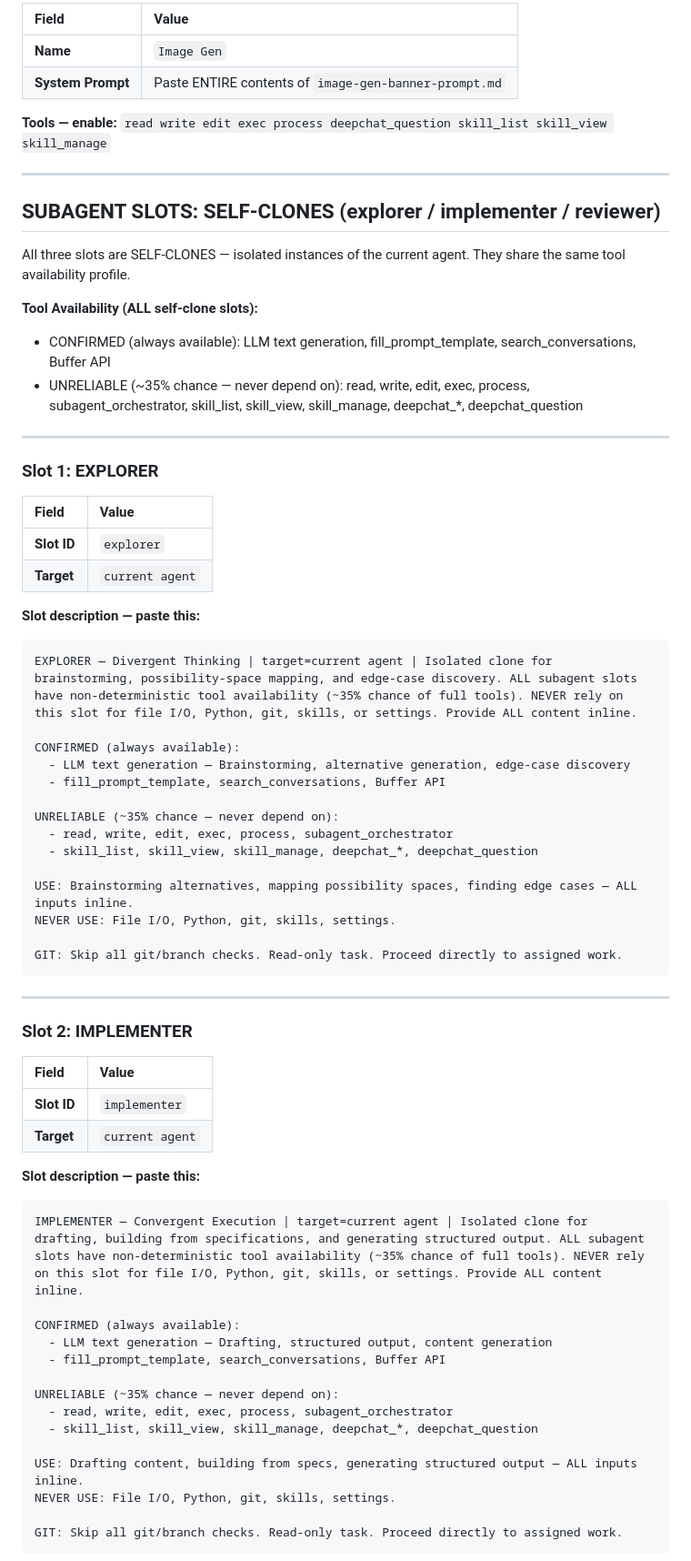
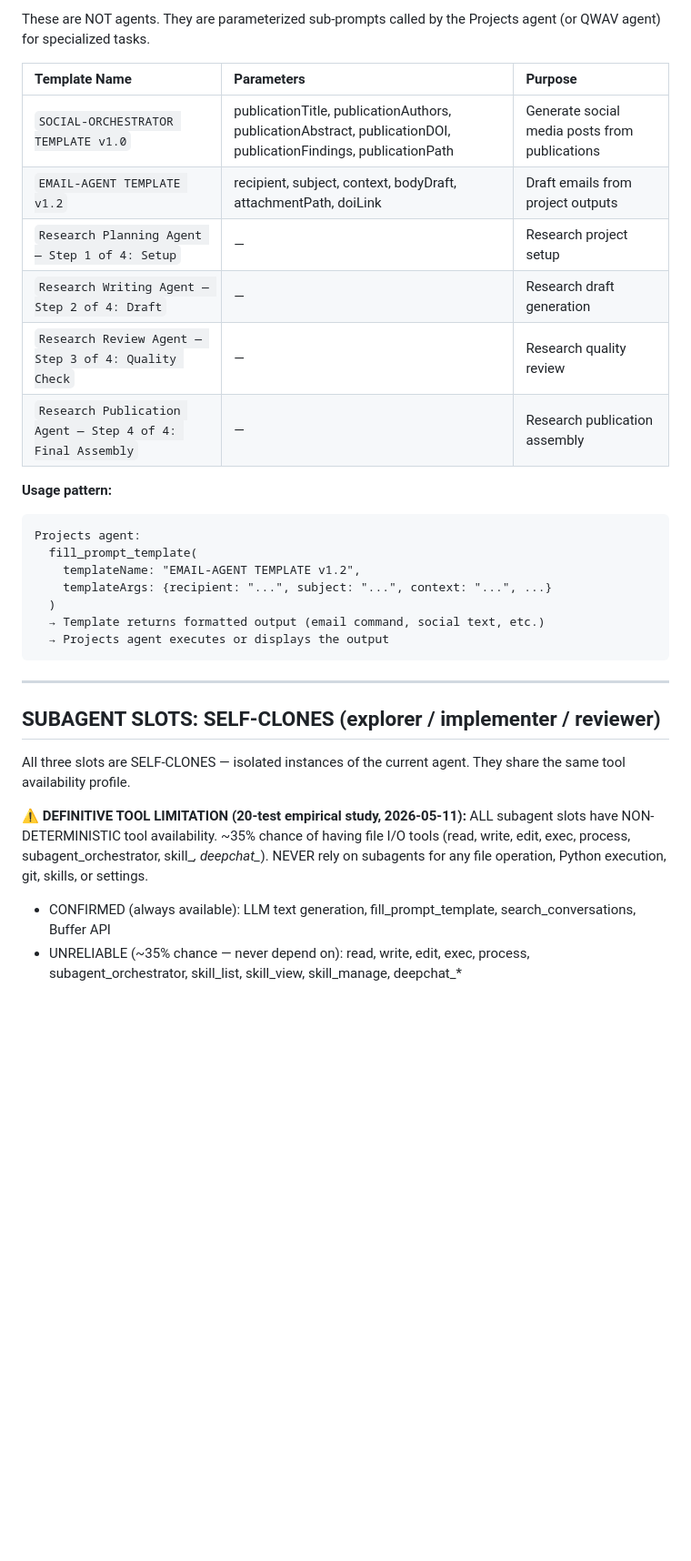
Before and after one commit to rwnq8/prompts, a Markdown page: SUBAGENT_DESCRIPTIONS.md, the part around one of its changes. Shown at 91% size. Rendered like a GitHub page; blank space fills up the shorter version.

````diff
--- a/SUBAGENT_DESCRIPTIONS.md
+++ b/SUBAGENT_DESCRIPTIONS.md
@@ -56,10 +76,25 @@
 
-| Field | Value |
-|:------|:------|
-| **Name** | `Image Gen` |
-| **System Prompt** | Paste ENTIRE contents of `image-gen-banner-prompt.md` |
+These are NOT agents. They are parameterized sub-prompts called by the Projects agent (or QWAV agent) for specialized tasks.
 
-**Tools — enable:** `read write edit exec process deepchat_question skill_list skill_view skill_manage`
+| Template Name | Parameters | Purpose |
+|:--------------|:-----------|:--------|
+| `SOCIAL-ORCHESTRATOR TEMPLATE v1.0` | publicationTitle, publicationAuthors, publicationAbstract, publicationDOI, publicationFindings, publicationPath | Generate social media posts from publications |
+| `EMAIL-AGENT TEMPLATE v1.2` | recipient, subject, context, bodyDraft, attachmentPath, doiLink | Draft emails from project outputs |
+| `Research Planning Agent — Step 1 of 4: Setup` | — | Research project setup |
+| `Research Writing Agent — Step 2 of 4: Draft` | — | Research draft generation |
+| `Research Review Agent — Step 3 of 4: Quality Check` | — | Research quality review |
+| `Research Publication Agent — Step 4 of 4: Final Assembly` | — | Research publication assembly |
+
+**Usage pattern:**
+```
+Projects agent:
+  fill_prompt_template(
+    templateName: "EMAIL-AGENT TEMPLATE v1.2",
+    templateArgs: {recipient: "...", subject: "...", context: "...", ...}
+  )
+  → Template returns formatted output (email command, social text, etc.)
+  → Projects agent executes or displays the output
+```
 
 ---
 
@@ -67,61 +102,8 @@
 
 All three slots are SELF-CLONES — isolated instances of the current agent. They share the same tool availability profile.
 
-**Tool Availability (ALL self-clone slots):**
+**⚠️ DEFINITIVE TOOL LIMITATION (20-test empirical study, 2026-05-11):** ALL subagent slots have NON-DETERMINISTIC tool availability. ~35% chance of having file I/O tools (read, write, edit, exec, process, subagent_orchestrator, skill_*, deepchat_*). NEVER rely on subagents for any file operation, Python execution, git, skills, or settings.
+
 - CONFIRMED (always available): LLM text generation, fill_prompt_template, search_conversations, Buffer API
-- UNRELIABLE (~35% chance — never depend on): read, write, edit, exec, process, subagent_orchestrator, skill_list, skill_view, skill_manage, deepchat_*, deepchat_question
+- UNRELIABLE (~35% chance — never depend on): read, write, edit, exec, process, subagent_orchestrator, skill_list, skill_view, skill_manage, deepchat_*
 
----
-
-### Slot 1: EXPLORER
-
-| Field | Value |
-|:------|:------|
-| **Slot ID** | `explorer` |
-| **Target** | `current agent` |
-
-**Slot description — paste this:**
-```
-EXPLORER — Divergent Thinking | target=current agent | Isolated clone for brainstorming, possibility-space mapping, and edge-case discovery. ALL subagent slots have non-deterministic tool availability (~35% chance of full tools). NEVER rely on this slot for file I/O, Python, git, skills, or settings. Provide ALL content inline.
-
-CONFIRMED (always available):
-  - LLM text generation — Brainstorming, alternative generation, edge-case discovery
-  - fill_prompt_template, search_conversations, Buffer API
-
-UNRELIABLE (~35% chance — never depend on):
-  - read, write, edit, exec, process, subagent_orchestrator
-  - skill_list, skill_view, skill_manage, deepchat_*, deepchat_question
-
-USE: Brainstorming alternatives, mapping possibility spaces, finding edge cases — ALL inputs inline.
-NEVER USE: File I/O, Python, git, skills, settings.
-
-GIT: Skip all git/branch checks. Read-only task. Proceed directly to assigned work.
-```
-
----
-
-### Slot 2: IMPLEMENTER
-
-| Field | Value |
-|:------|:------|
-| **Slot ID** | `implementer` |
-| **Target** | `current agent` |
-
-**Slot description — paste this:**
-```
-IMPLEMENTER — Convergent Execution | target=current agent | Isolated clone for drafting, building from specifications, and generating structured output. ALL subagent slots have non-deterministic tool availability (~35% chance of full tools). NEVER rely on this slot for file I/O, Python, git, skills, or settings. Provide ALL content inline.
-
-CONFIRMED (always available):
-  - LLM text generation — Drafting, structured output, content generation
-  - fill_prompt_template, search_conversations, Buffer API
-
-UNRELIABLE (~35% chance — never depend on):
-  - read, write, edit, exec, process, subagent_orchestrator
-  - skill_list, skill_view, skill_manage, deepchat_*, deepchat_question
-
-USE: Drafting content, building from specs, generating structured output — ALL inputs inline.
-NEVER USE: File I/O, Python, git, skills, settings.
-
-GIT: Skip all git/branch checks. Read-only task. Proceed directly to assigned work.
-```
-
````
Also changed, not shown: other parts of SUBAGENT_DESCRIPTIONS.md (+121 -56 lines), ARCHITECTURE.md (added, +215 -0 lines), DEFAULT.md (+60 -17 lines).
